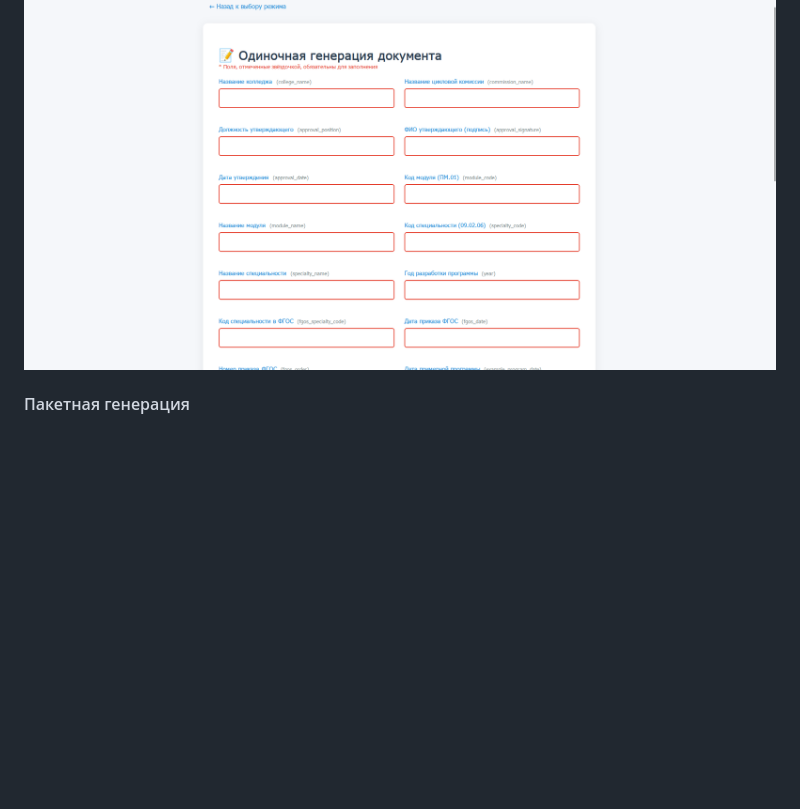
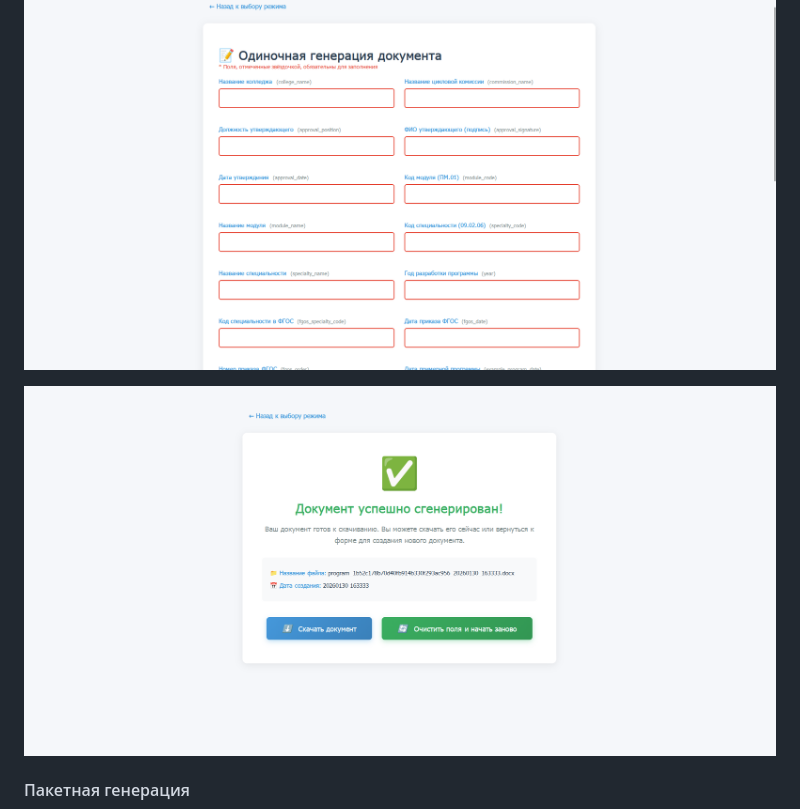
Before and after one commit to bysnik/document-generator, a Markdown page: README.md, the part around the change. GitHub-like rendering; pictures changed too: .images/single-gen.png (added); blank space fills up the shorter version.

```diff
--- a/README.md
+++ b/README.md
@@ -30,6 +30,8 @@
 
 #### Одиночная генерация
 ![Одиночная генерация](.images/single.png)
+
+![Одиночная генерация](.images/single-gen.png)
 
 #### Пакетная генерация
 ![Пакетная генерация](.images/batch.png)
```
